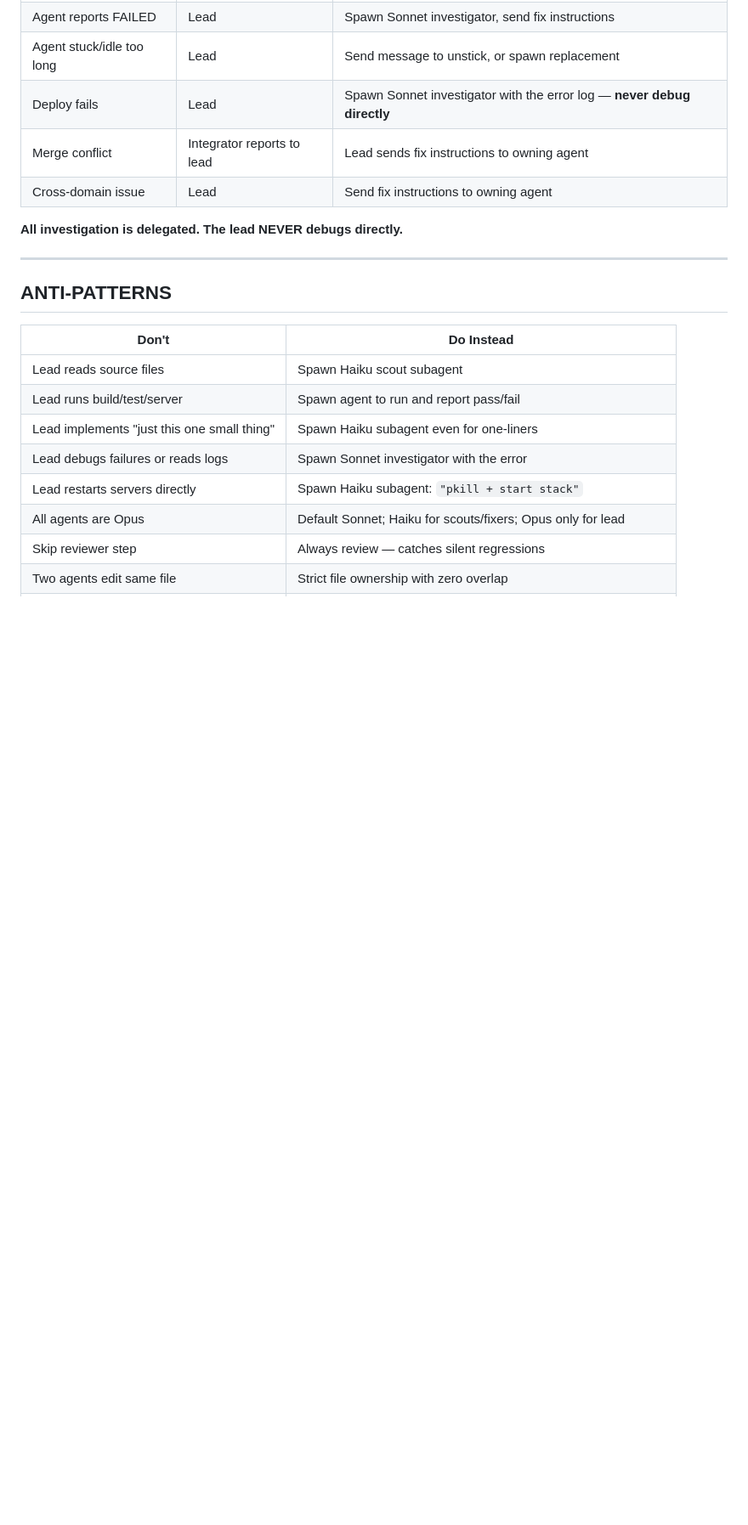
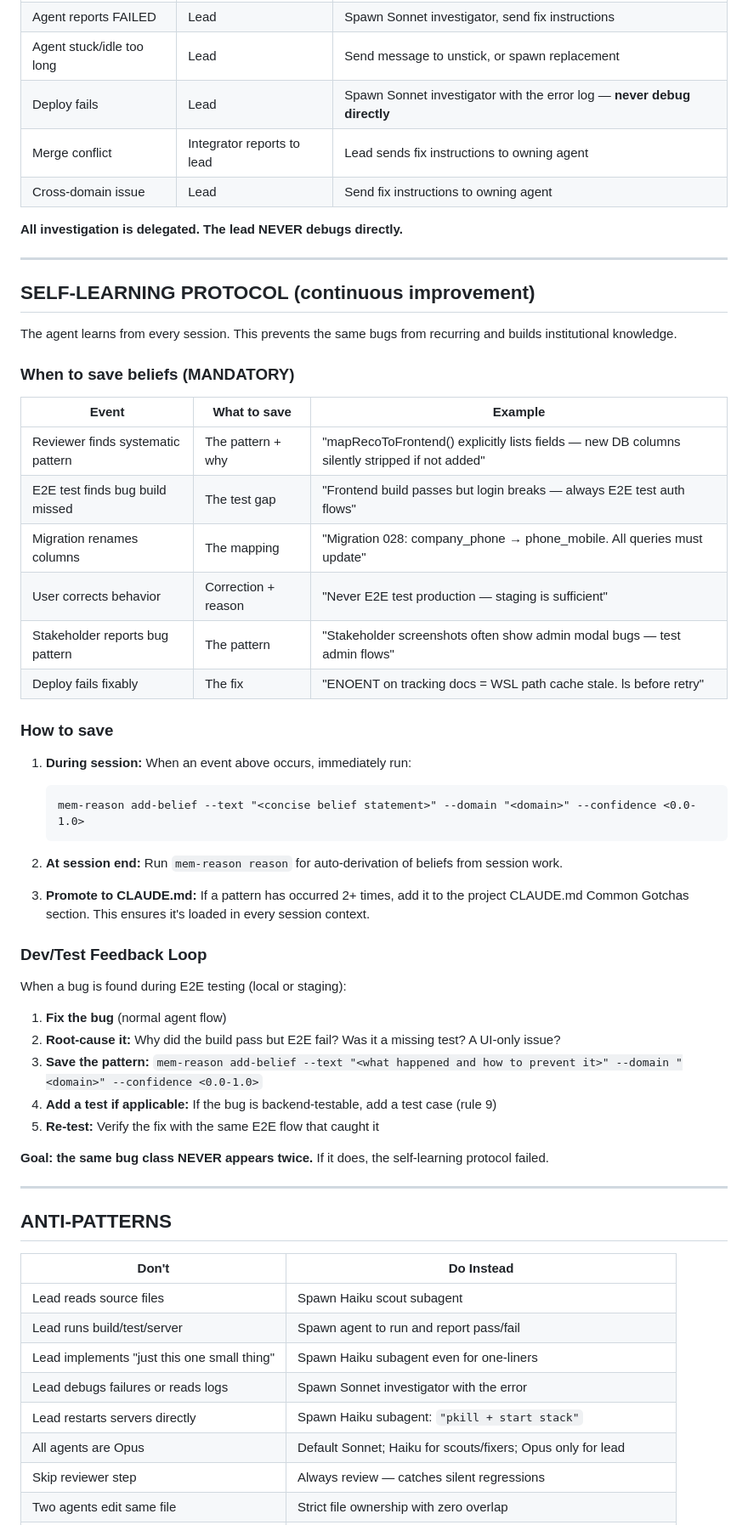
Before and after one commit to kream0/ccrice, a Markdown page: templates/CLAUDE-TEMPLATE.md, the part around one of its changes. Shown at 85% size. Rendered like a GitHub page; blank space fills up the shorter version.

````diff
--- a/templates/CLAUDE-TEMPLATE.md
+++ b/templates/CLAUDE-TEMPLATE.md
@@ -307,6 +352,45 @@ After a parallel phase with worktrees completes, spawn a Sonnet integrator subag
 
 ---
 
+## SELF-LEARNING PROTOCOL (continuous improvement)
+
+The agent learns from every session. This prevents the same bugs from recurring and builds institutional knowledge.
+
+### When to save beliefs (MANDATORY)
+
+| Event | What to save | Example |
+|-------|-------------|---------|
+| Reviewer finds systematic pattern | The pattern + why | "mapRecoToFrontend() explicitly lists fields — new DB columns silently stripped if not added" |
+| E2E test finds bug build missed | The test gap | "Frontend build passes but login breaks — always E2E test auth flows" |
+| Migration renames columns | The mapping | "Migration 028: company_phone → phone_mobile. All queries must update" |
+| User corrects behavior | Correction + reason | "Never E2E test production — staging is sufficient" |
+| Stakeholder reports bug pattern | The pattern | "Stakeholder screenshots often show admin modal bugs — test admin flows" |
+| Deploy fails fixably | The fix | "ENOENT on tracking docs = WSL path cache stale. ls before retry" |
+
+### How to save
+
+1. **During session:** When an event above occurs, immediately run:
+   ```
+   mem-reason add-belief --text "<concise belief statement>" --domain "<domain>" --confidence <0.0-1.0>
+   ```
+
+2. **At session end:** Run `mem-reason reason` for auto-derivation of beliefs from session work.
+
+3. **Promote to CLAUDE.md:** If a pattern has occurred 2+ times, add it to the project CLAUDE.md Common Gotchas section. This ensures it's loaded in every session context.
+
+### Dev/Test Feedback Loop
+
+When a bug is found during E2E testing (local or staging):
+1. **Fix the bug** (normal agent flow)
+2. **Root-cause it:** Why did the build pass but E2E fail? Was it a missing test? A UI-only issue?
+3. **Save the pattern:** `mem-reason add-belief --text "<what happened and how to prevent it>" --domain "<domain>" --confidence <0.0-1.0>`
+4. **Add a test if applicable:** If the bug is backend-testable, add a test case (rule 9)
+5. **Re-test:** Verify the fix with the same E2E flow that caught it
+
+**Goal: the same bug class NEVER appears twice.** If it does, the self-learning protocol failed.
+
+---
+
 ## ANTI-PATTERNS
 
 | Don't | Do Instead |
````
Also changed, not shown: other parts of templates/CLAUDE-TEMPLATE.md (+59 -8 lines).
